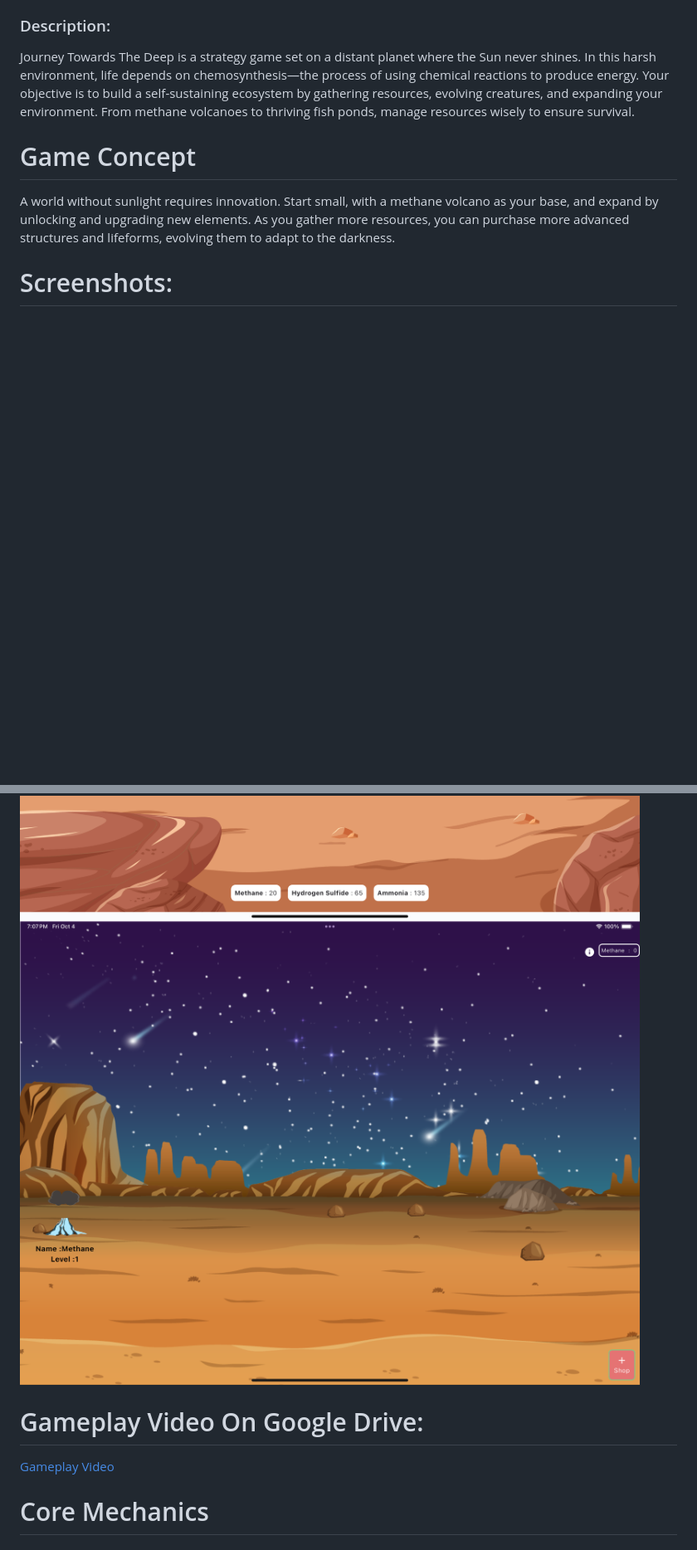
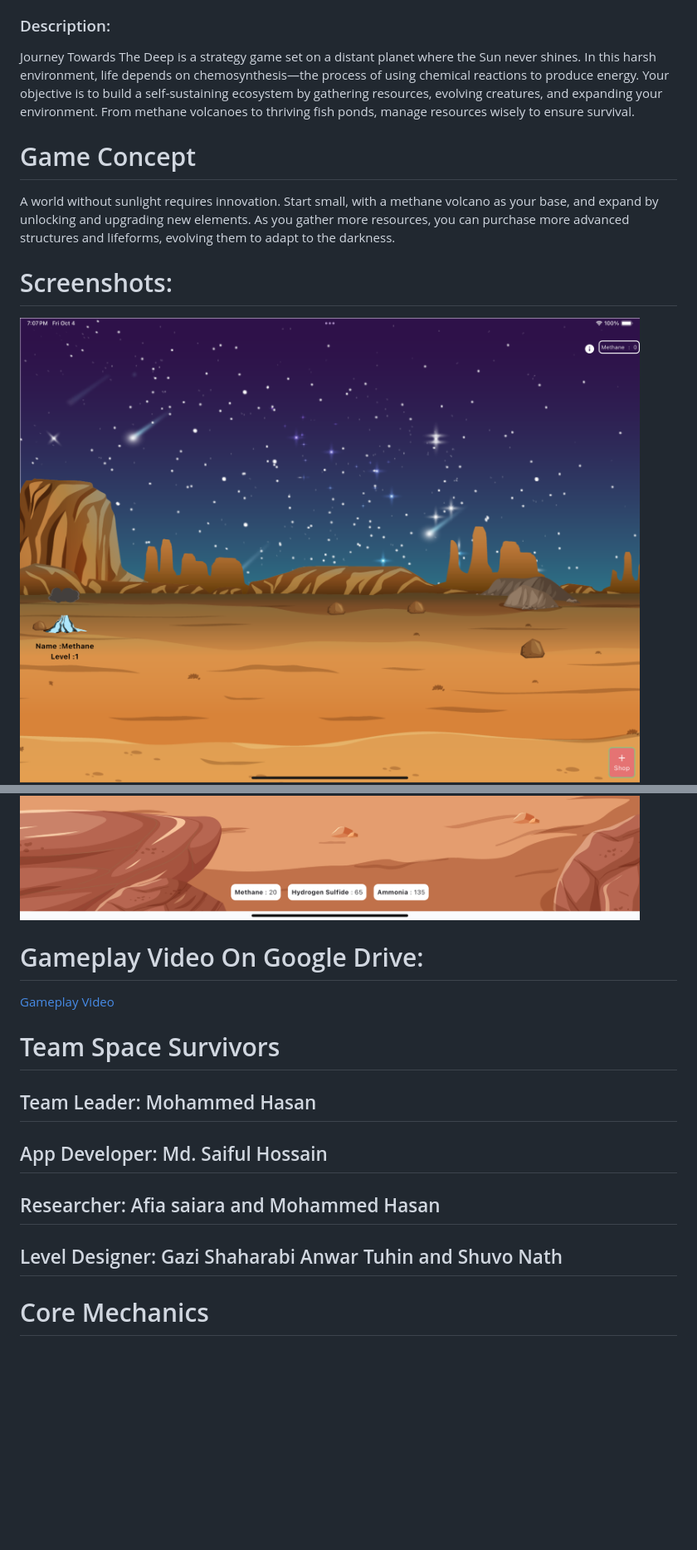
Before and after one commit to eamon831/journey_towrds_the_deep, a Markdown page: README.md, 2 parts joined by grey strips. Shown: that part at 83% size. GitHub-like rendering; blank space fills up the shorter version.

```diff
--- a/README.md
+++ b/README.md
@@ -12,16 +12,20 @@ Journey Towards The Deep is a strategy game set on a distant planet where the Su
 A world without sunlight requires innovation. Start small, with a methane volcano as your base, and expand by unlocking and upgrading new elements. As you gather more resources, you can purchase more advanced structures and lifeforms, evolving them to adapt to the darkness.
 
 # Screenshots:
-
+![Screenshot 5](s5.png)
 ![Screenshot 1](s1.png)
 ![Screenshot 2](s2.png)
 ![Screenshot 3](s3.png)
 ![Screenshot 4](s4.png)
-![Screenshot 5](s5.png)
 
 # Gameplay Video On Google Drive:
 [Gameplay Video](https://drive.google.com/file/d/1l2y-fy7YMc7H8UaOGIPVWYfgTGFzPOn1/view?usp=sharing)
 
+# Team Space Survivors
+## Team Leader: Mohammed Hasan
+## App Developer: Md. Saiful Hossain
+## Researcher: Afia saiara and Mohammed Hasan
+## Level Designer: Gazi Shaharabi Anwar Tuhin and Shuvo Nath
 
 # Core Mechanics
 ## Resource Management
```
